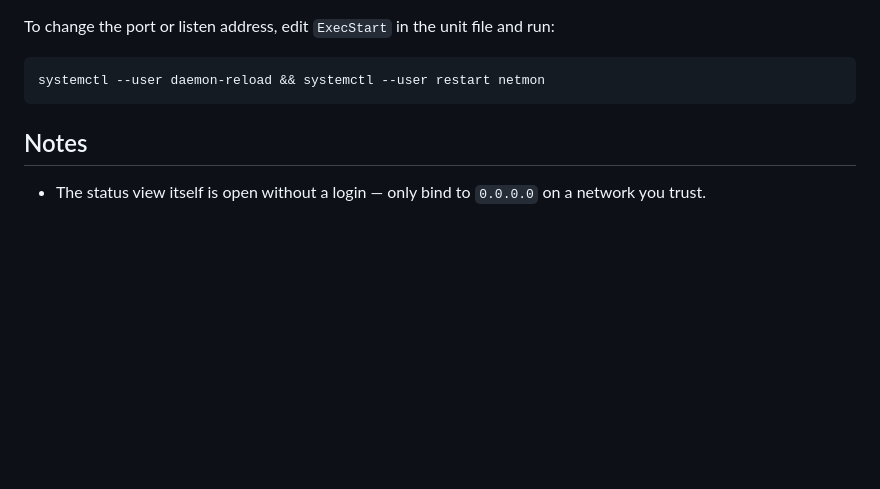
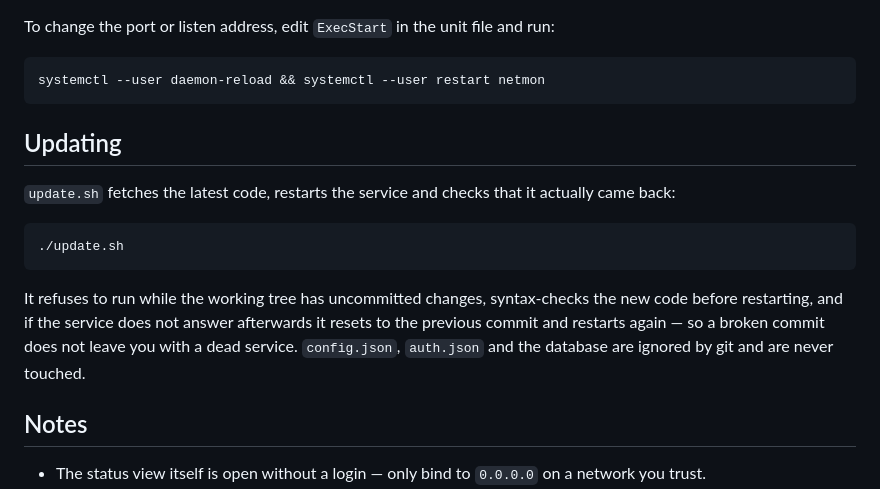
Before and after one commit to GlennLeving/netmon, a Markdown page: README.md, the part around the change. Rendered like a GitHub page; blank space fills up the shorter version.

Commit message:
readme: document update.sh
Co-Authored-By: Claude Opus 5 <noreply@anthropic.com>

````diff
--- a/README.md
+++ b/README.md
@@ -140,6 +140,21 @@ To change the port or listen address, edit `ExecStart` in the unit file and run:
 systemctl --user daemon-reload && systemctl --user restart netmon
 ```
 
+## Updating
+
+`update.sh` fetches the latest code, restarts the service and checks that it
+actually came back:
+
+```
+./update.sh
+```
+
+It refuses to run while the working tree has uncommitted changes, syntax-checks
+the new code before restarting, and if the service does not answer afterwards it
+resets to the previous commit and restarts again — so a broken commit does not
+leave you with a dead service. `config.json`, `auth.json` and the database are
+ignored by git and are never touched.
+
 ## Notes
 
 * The status view itself is open without a login — only bind to `0.0.0.0` on a
````
